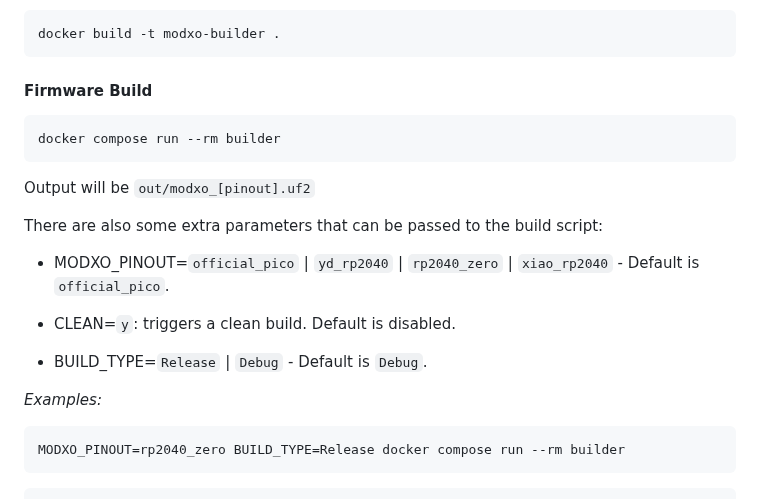
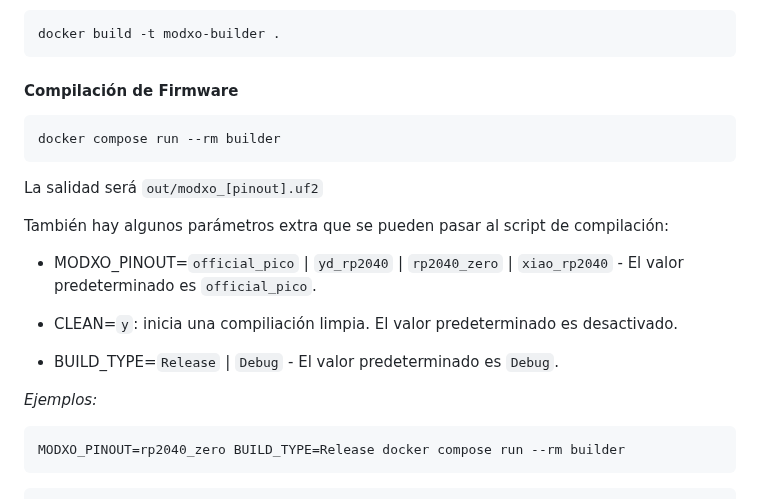
Before and after one commit to Team-Resurgent/Modxo, a Markdown page: README ES-MX.md, the part around the change. GitHub-like rendering.

Commit message:
Update README ES-MX: translated docker-firmware build section

````diff
--- a/README ES-MX.md
+++ b/README ES-MX.md
@@ -122,23 +122,23 @@ Construya su imagen base de docker con
 docker build -t modxo-builder .
 ```
 
-#### Firmware Build
+#### Compilación de Firmware
 ```
 docker compose run --rm builder
 ```
 
-Output will be `out/modxo_[pinout].uf2`
+La salidad será `out/modxo_[pinout].uf2`
 
-There are also some extra parameters that can be passed to the build script:
+También hay algunos parámetros extra que se pueden pasar al script de compilación:
 
-- MODXO_PINOUT=`official_pico` | `yd_rp2040` | `rp2040_zero` | `xiao_rp2040` - Default is `official_pico`.
+- MODXO_PINOUT=`official_pico` | `yd_rp2040` | `rp2040_zero` | `xiao_rp2040` - El valor predeterminado es `official_pico`.
 
-- CLEAN=`y`: triggers a clean build. Default is disabled.
+- CLEAN=`y`: inicia una compiliación limpia. El valor predeterminado es desactivado.
 
-- BUILD_TYPE=`Release` | `Debug` - Default is `Debug`.
+- BUILD_TYPE=`Release` | `Debug` - El valor predeterminado es `Debug`.
 
 
-_Examples:_
+_Ejemplos:_
 ```
 MODXO_PINOUT=rp2040_zero BUILD_TYPE=Release docker compose run --rm builder
 ```
````
